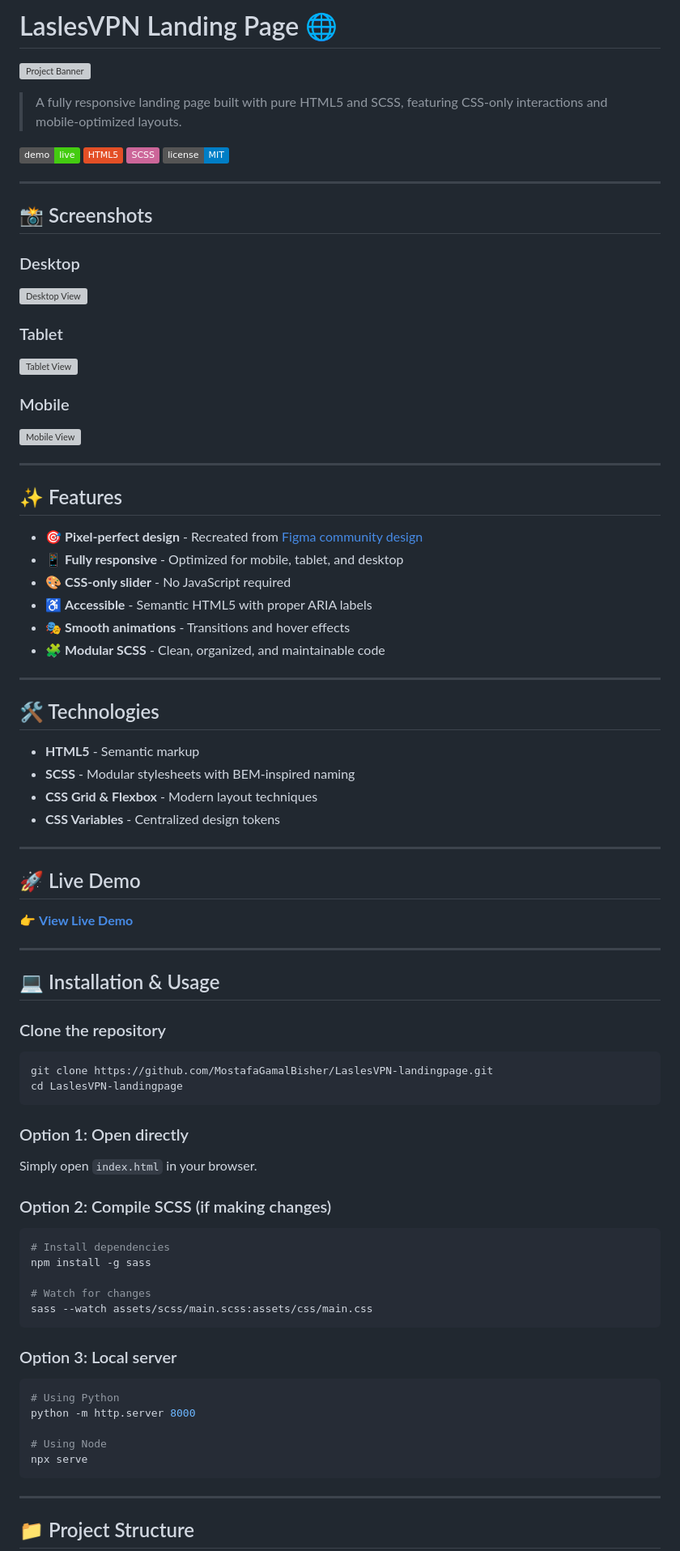
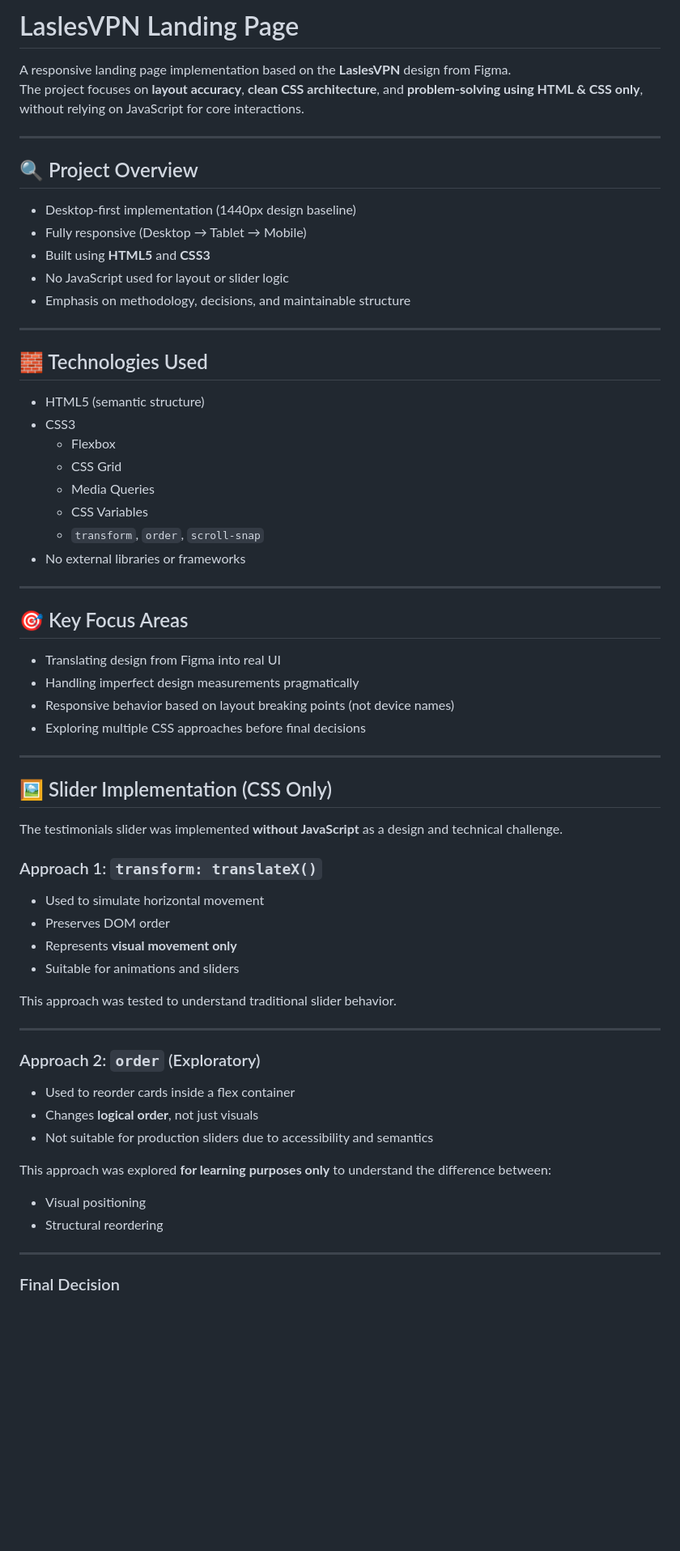
Before and after one commit to MostafaGamalBisher/LaslesVPN-landingpage, a Markdown page: README.MD, the part around one of its changes. Shown at 81% size. Drawn GitHub-style; badges without logos; blank space fills up the shorter version; grey boxes are pictures that could not be loaded.

````diff
--- a/README.MD
+++ b/README.MD
@@ -1,85 +1,69 @@
-# LaslesVPN Landing Page 🌐
+# LaslesVPN Landing Page
 
-![Project Banner](./screenshots/banner.png)
-
-> A fully responsive landing page built with pure HTML5 and SCSS, featuring CSS-only interactions and mobile-optimized layouts.
-
-[![Live Demo](https://img.shields.io/badge/demo-live-success)](YOUR_DEMO_LINK)
-[![HTML](https://img.shields.io/badge/HTML5-E34F26?logo=html5&logoColor=white)](https://developer.mozilla.org/en-US/docs/Web/HTML)
-[![CSS](https://img.shields.io/badge/SCSS-CC6699?logo=sass&logoColor=white)](https://sass-lang.com/)
-[![License](https://img.shields.io/badge/license-MIT-blue.svg)](LICENSE)
+A responsive landing page implementation based on the **LaslesVPN** design from Figma.
+The project focuses on **layout accuracy**, **clean CSS architecture**, and **problem-solving using HTML & CSS only**, without relying on JavaScript for core interactions.
 
 ---
 
-## 📸 Screenshots
+## 🔍 Project Overview
 
-### Desktop
-![Desktop View](./screenshots/desktop.png)
-
-### Tablet
-![Tablet View](./screenshots/tablet.png)
-
-### Mobile
-![Mobile View](./screenshots/mobile.png)
+- Desktop-first implementation (1440px design baseline)
+- Fully responsive (Desktop → Tablet → Mobile)
+- Built using **HTML5** and **CSS3**
+- No JavaScript used for layout or slider logic
+- Emphasis on methodology, decisions, and maintainable structure
 
 ---
 
-## ✨ Features
+## 🧱 Technologies Used
 
-- 🎯 **Pixel-perfect design** - Recreated from [Figma community design](FIGMA_LINK)
-- 📱 **Fully responsive** - Optimized for mobile, tablet, and desktop
-- 🎨 **CSS-only slider** - No JavaScript required
-- ♿ **Accessible** - Semantic HTML5 with proper ARIA labels
-- 🎭 **Smooth animations** - Transitions and hover effects
-- 🧩 **Modular SCSS** - Clean, organized, and maintainable code
+- HTML5 (semantic structure)
+- CSS3
+  - Flexbox
+  - CSS Grid
+  - Media Queries
+  - CSS Variables
+  - `transform`, `order`, `scroll-snap`
+- No external libraries or frameworks
 
 ---
 
-## 🛠️ Technologies
+## 🎯 Key Focus Areas
 
-- **HTML5** - Semantic markup
-- **SCSS** - Modular stylesheets with BEM-inspired naming
-- **CSS Grid & Flexbox** - Modern layout techniques
-- **CSS Variables** - Centralized design tokens
+- Translating design from Figma into real UI
+- Handling imperfect design measurements pragmatically
+- Responsive behavior based on layout breaking points (not device names)
+- Exploring multiple CSS approaches before final decisions
 
 ---
 
-## 🚀 Live Demo
+## 🖼️ Slider Implementation (CSS Only)
 
-👉 **[View Live Demo](YOUR_DEMO_LINK)**
+The testimonials slider was implemented **without JavaScript** as a design and technical challenge.
+
+### Approach 1: `transform: translateX()`
+
+- Used to simulate horizontal movement
+- Preserves DOM order
+- Represents **visual movement only**
+- Suitable for animations and sliders
+
+This approach was tested to understand traditional slider behavior.
 
 ---
 
-## 💻 Installation & Usage
+### Approach 2: `order` (Exploratory)
 
-### Clone the repository
-```bash
-git clone https://github.com/MostafaGamalBisher/LaslesVPN-landingpage.git
-cd LaslesVPN-landingpage
-```
+- Used to reorder cards inside a flex container
+- Changes **logical order**, not just visuals
+- Not suitable for production sliders due to accessibility and semantics
 
-### Option 1: Open directly
-Simply open `index.html` in your browser.
+This approach was explored **for learning purposes only** to understand the difference between:
 
-### Option 2: Compile SCSS (if making changes)
-```bash
-# Install dependencies
-npm install -g sass
-
-# Watch for changes
-sass --watch assets/scss/main.scss:assets/css/main.css
-```
-
-### Option 3: Local server
-```bash
-# Using Python
-python -m http.server 8000
-
-# Using Node
-npx serve
-```
+- Visual positioning
+- Structural reordering
 
 ---
 
-## 📁 Project Structure
+### Final Decision
 
````
Also changed, not shown: other parts of README.MD (+46 -90 lines).
